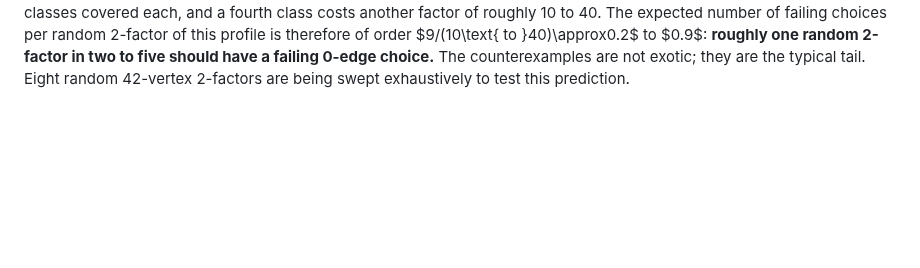
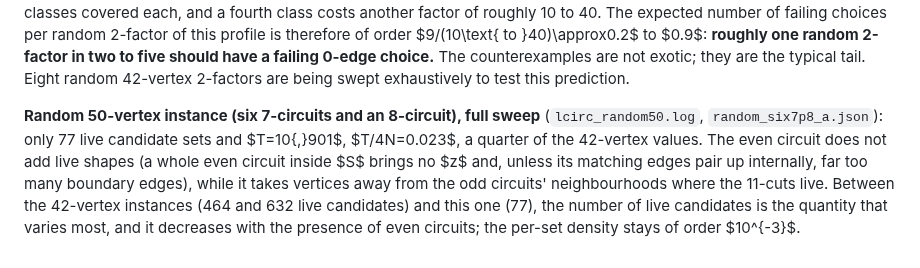
Before and after one commit to geneweng/5-flow-conjecture, a Markdown page: notes/oddness.md, the part around the change. Drawn GitHub-style; blank space fills up the shorter version.

Commit message:
Oddness route: random 50-vertex instance has 77 live candidates and T/4N = 0.023
Co-Authored-By: Claude Fable 5.1 <noreply@anthropic.com>
Claude-Session: https://claude.ai/code/session_01BLzEsxctuBJRH8UpWpJDQJ

```diff
--- a/notes/oddness.md
+++ b/notes/oddness.md
@@ -442,3 +442,5 @@ Its live candidates have exactly the same six shapes as the counterexample's, in
 Its class statistics: $p=0.051$ per class, $\Pr[{\ge}1]=0.19$, two classes 0.013, three $4\cdot10^{-4}$, and exactly one choice, $(5,6,1,3,5,0)$, at which pattern-matching live cuts cover all four classes. That choice is **not** a failure: there $H$ has five components (three paths and two even circuits), 32 colourings, of which 24 are balanced. The class bookkeeping is exact only when $H$ is three paths; when even circuits are present, the even-circuit colourings are an extra freedom that the four-class count ignores, and here it rescues the choice. So the random 2-factor has no failing 0-edge choice (consistent with `tail_random.py`), while having the same live-cut statistics as the counterexample's 2-factor up to a factor of 1.5. The difference between "all four classes covered" and "all colourings killed" is precisely the even circuits of $H$, which is also why all five counterexamples have $H$ equal to three paths.
 
 **Covered classes by number of components of $H$.** Over the choices with a live candidate, (components, classes covered by live 11/7-cuts): random instance $(3,1)\,11{,}525,\ (3,2)\,540,\ (3,3)\,9,\ (3,4)\,0$; counterexample $(3,1)\,9{,}327,\ (3,2)\,380,\ (3,3)\,9,\ (3,4)\,1$; with four or more components the coverage numbers are similar but the even circuits rescue. In the dangerous three-component case the two 2-factors are statistically indistinguishable: about 9 choices with three classes covered each, and a fourth class costs another factor of roughly 10 to 40. The expected number of failing choices per random 2-factor of this profile is therefore of order $9/(10\text{ to }40)\approx0.2$ to $0.9$: **roughly one random 2-factor in two to five should have a failing 0-edge choice.** The counterexamples are not exotic; they are the typical tail. Eight random 42-vertex 2-factors are being swept exhaustively to test this prediction.
+
+**Random 50-vertex instance (six 7-circuits and an 8-circuit), full sweep** (`lcirc_random50.log`, `random_six7p8_a.json`): only 77 live candidate sets and $T=10{,}901$, $T/4N=0.023$, a quarter of the 42-vertex values. The even circuit does not add live shapes (a whole even circuit inside $S$ brings no $z$ and, unless its matching edges pair up internally, far too many boundary edges), while it takes vertices away from the odd circuits' neighbourhoods where the 11-cuts live. Between the 42-vertex instances (464 and 632 live candidates) and this one (77), the number of live candidates is the quantity that varies most, and it decreases with the presence of even circuits; the per-set density stays of order $10^{-3}$.
```
